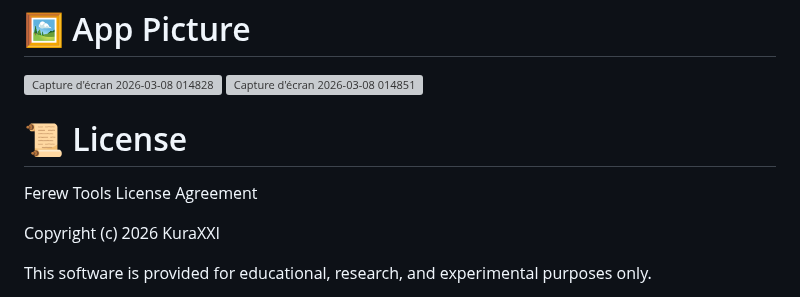
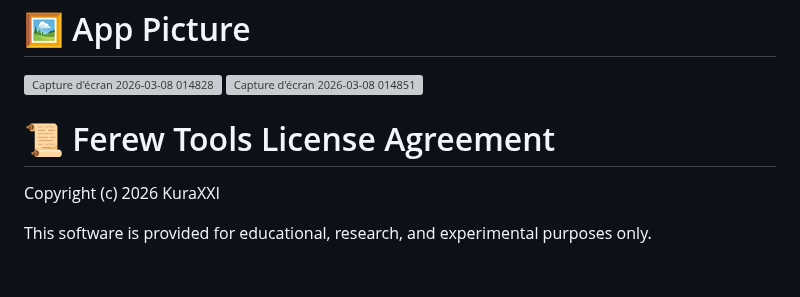
Before and after one commit to Kura-XXII/Ferew-Tools, a Markdown page: README.md, the part around the change. Rendered like a GitHub page; blank space fills up the shorter version; grey boxes are pictures that could not be loaded.

```diff
--- a/README.md
+++ b/README.md
@@ -32,8 +32,7 @@ Download Link Here ┈┈➤ [FerewToolsSetup.exe](https://github.com/Kura-XXII/
 <img width="597" height="726" alt="Capture d&#39;écran 2026-03-08 014828" src="https://github.com/user-attachments/assets/8eacb3f3-df9e-4f77-9c23-f0ba76acc5ec" />
 <img width="449" height="573" alt="Capture d&#39;écran 2026-03-08 014851" src="https://github.com/user-attachments/assets/dd5ca8ba-f546-4091-a527-cb0aa09435b1" />
 
-# 📜 License
-Ferew Tools License Agreement
+# 📜 Ferew Tools License Agreement
 
 Copyright (c) 2026 KuraXXI
 
```
